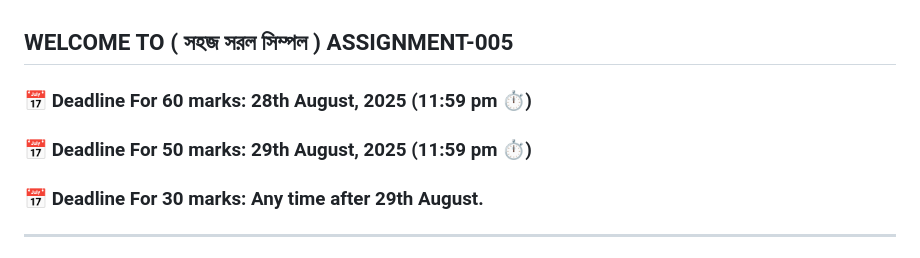
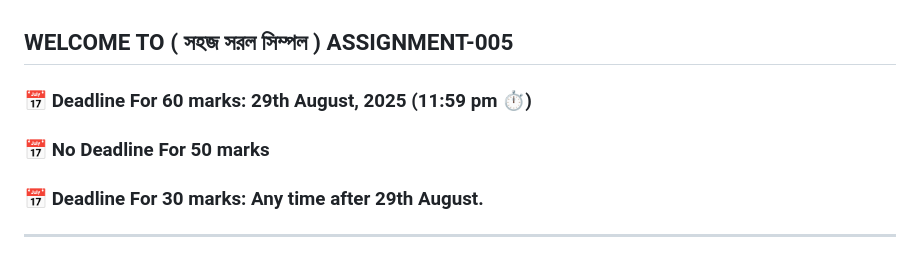
Before and after one commit to mdomarfaruksiam/b12a05, a Markdown page: readme.md, the part around the change. Drawn GitHub-style.

```diff
--- a/readme.md
+++ b/readme.md
@@ -1,8 +1,8 @@
 ## WELCOME TO ( সহজ সরল সিম্পল ) ASSIGNMENT-005
 
-### 📅 Deadline For 60 marks: 28th August, 2025 (11:59 pm ⏱️)
+### 📅 Deadline For 60 marks: 29th August, 2025 (11:59 pm ⏱️)
 
-### 📅 Deadline For 50 marks: 29th August, 2025 (11:59 pm ⏱️)
+### 📅 No Deadline For 50 marks
 
 ### 📅 Deadline For 30 marks: Any time after 29th August.
 
```
